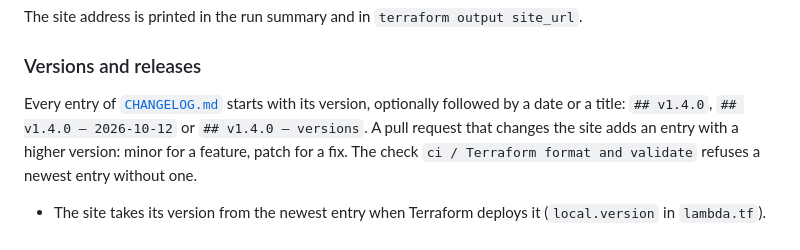
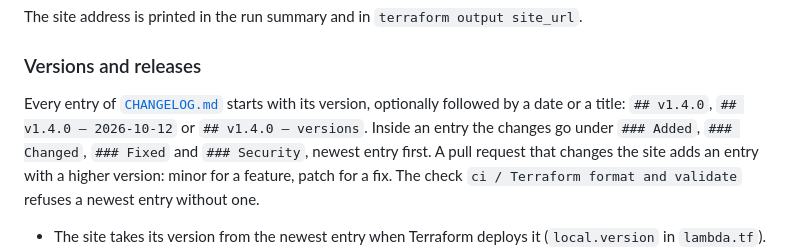
Before and after one commit to Tozapid/inventory-serverless-aws, a Markdown page: README.md, the part around the change. Drawn GitHub-style.

Commit message:
Update README to clarify CHANGELOG entry structure and versioning pro… (#17)
…cess

```diff
--- a/README.md
+++ b/README.md
@@ -123,7 +123,7 @@ The site address is printed in the run summary and in `terraform output site_url
 
 ### Versions and releases
 
-Every entry of [`CHANGELOG.md`](CHANGELOG.md) starts with its version, optionally followed by a date or a title: `## v1.4.0`, `## v1.4.0 — 2026-10-12` or `## v1.4.0 — versions`. A pull request that changes the site adds an entry with a higher version: minor for a feature, patch for a fix. The check `ci / Terraform format and validate` refuses a newest entry without one.
+Every entry of [`CHANGELOG.md`](CHANGELOG.md) starts with its version, optionally followed by a date or a title: `## v1.4.0`, `## v1.4.0 — 2026-10-12` or `## v1.4.0 — versions`. Inside an entry the changes go under `### Added`, `### Changed`, `### Fixed` and `### Security`, newest entry first. A pull request that changes the site adds an entry with a higher version: minor for a feature, patch for a fix. The check `ci / Terraform format and validate` refuses a newest entry without one.
 
 - The site takes its version from the newest entry when Terraform deploys it (`local.version` in `lambda.tf`).
 - After `main` is deployed, the job `ci / Release` makes the tag and the GitHub release of the newest entry, with its text as the notes, unless that version is out already. A pull request without a new entry releases nothing.
```
